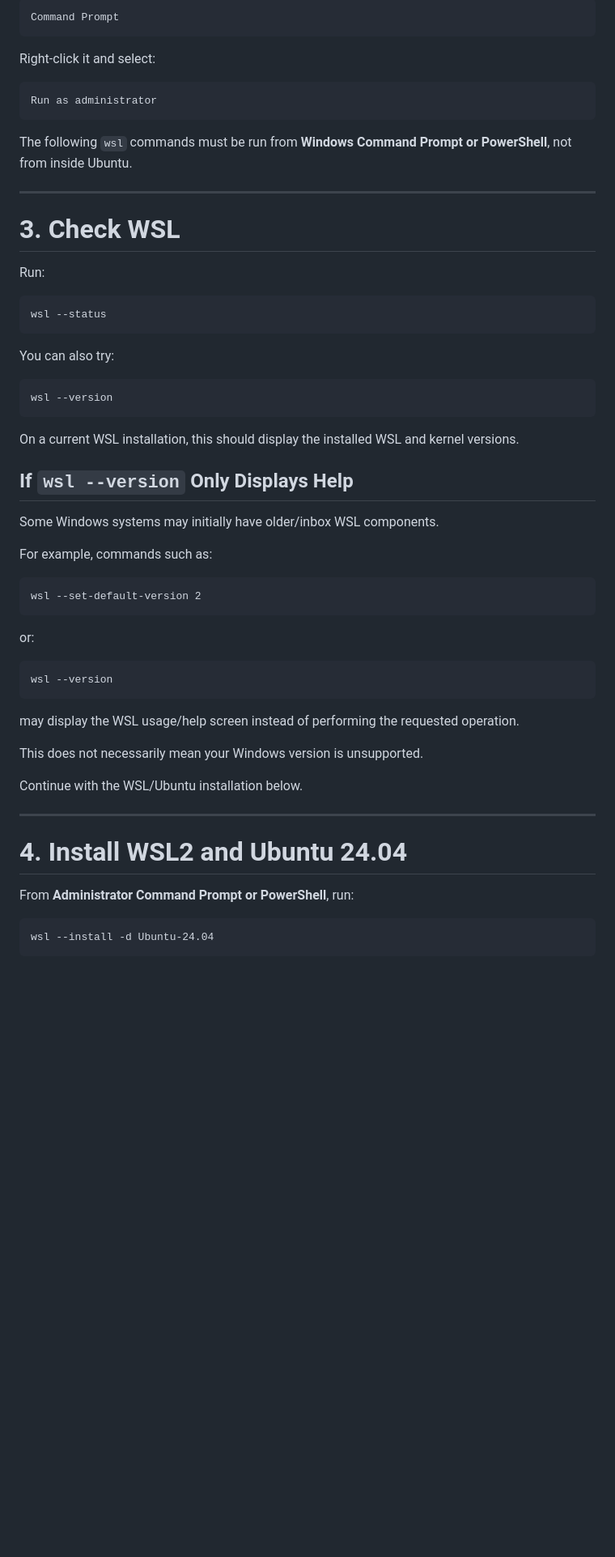
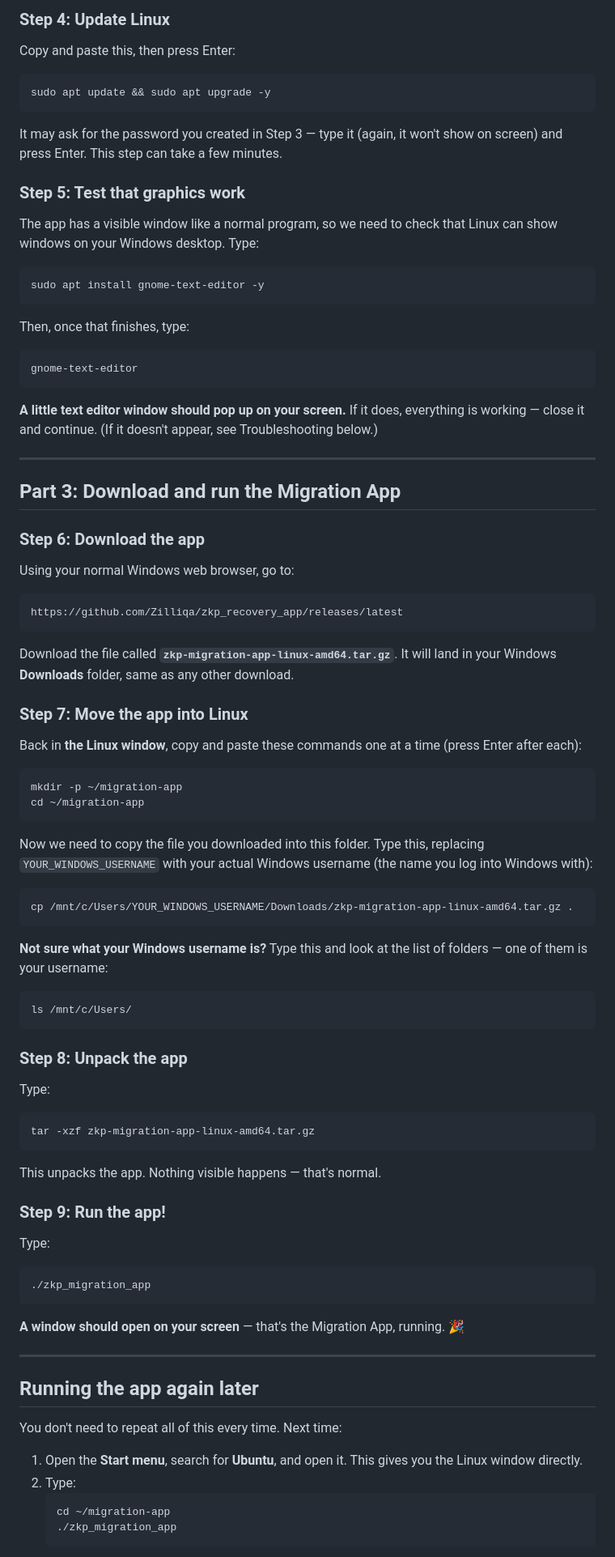
Before and after one commit to Zilliqa/zkp_recovery_app, a Markdown page: docs/Windows.md, the part around one of its changes. Shown at 81% size. GitHub-like rendering; blank space fills up the shorter version.

````diff
--- a/docs/Windows.md
+++ b/docs/Windows.md
@@ -52,63 +71,95 @@ Search for:
 
-```text
-Command Prompt
+### Step 4: Update Linux
+
+Copy and paste this, then press Enter:
+
+```
+sudo apt update && sudo apt upgrade -y
 ```
 
-Right-click it and select:
+It may ask for the password you created in Step 3 — type it (again, it won't show on screen) and press Enter. This step can take a few minutes.
 
-```text
-Run as administrator
+### Step 5: Test that graphics work
+
+The app has a visible window like a normal program, so we need to check that Linux can show windows on your Windows desktop. Type:
+
+```
+sudo apt install gnome-text-editor -y
 ```
 
-The following `wsl` commands must be run from **Windows Command Prompt or PowerShell**, not from inside Ubuntu.
+Then, once that finishes, type:
+
+```
+gnome-text-editor
+```
+
+**A little text editor window should pop up on your screen.** If it does, everything is working — close it and continue. (If it doesn't appear, see Troubleshooting below.)
 
 ---
 
-# 3. Check WSL
+## Part 3: Download and run the Migration App
 
-Run:
+### Step 6: Download the app
 
-```cmd
-wsl --status
+Using your normal Windows web browser, go to:
+
+```
+https://github.com/Zilliqa/zkp_recovery_app/releases/latest
 ```
 
-You can also try:
+Download the file called **`zkp-migration-app-linux-amd64.tar.gz`**. It will land in your Windows **Downloads** folder, same as any other download.
 
-```cmd
-wsl --version
+### Step 7: Move the app into Linux
+
+Back in **the Linux window**, copy and paste these commands one at a time (press Enter after each):
+
+```
+mkdir -p ~/migration-app
+cd ~/migration-app
 ```
 
-On a current WSL installation, this should display the installed WSL and kernel versions.
+Now we need to copy the file you downloaded into this folder. Type this, replacing `YOUR_WINDOWS_USERNAME` with your actual Windows username (the name you log into Windows with):
 
-## If `wsl --version` Only Displays Help
-
-Some Windows systems may initially have older/inbox WSL components.
-
-For example, commands such as:
-
-```cmd
-wsl --set-default-version 2
+```
+cp /mnt/c/Users/YOUR_WINDOWS_USERNAME/Downloads/zkp-migration-app-linux-amd64.tar.gz .
 ```
 
-or:
+**Not sure what your Windows username is?** Type this and look at the list of folders — one of them is your username:
 
-```cmd
-wsl --version
+```
+ls /mnt/c/Users/
 ```
 
-may display the WSL usage/help screen instead of performing the requested operation.
+### Step 8: Unpack the app
 
-This does not necessarily mean your Windows version is unsupported.
+Type:
 
-Continue with the WSL/Ubuntu installation below.
+```
+tar -xzf zkp-migration-app-linux-amd64.tar.gz
+```
+
+This unpacks the app. Nothing visible happens — that's normal.
+
+### Step 9: Run the app!
+
+Type:
+
+```
+./zkp_migration_app
+```
+
+**A window should open on your screen** — that's the Migration App, running. 🎉
 
 ---
 
-# 4. Install WSL2 and Ubuntu 24.04
+## Running the app again later
 
-From **Administrator Command Prompt or PowerShell**, run:
+You don't need to repeat all of this every time. Next time:
 
-```cmd
-wsl --install -d Ubuntu-24.04
-```
+1. Open the **Start menu**, search for **Ubuntu**, and open it. This gives you the Linux window directly.
+2. Type:
+   ```
+   cd ~/migration-app
+   ./zkp_migration_app
+   ```
 
````
Also changed, not shown: other parts of docs/Windows.md (+80 -550 lines).
